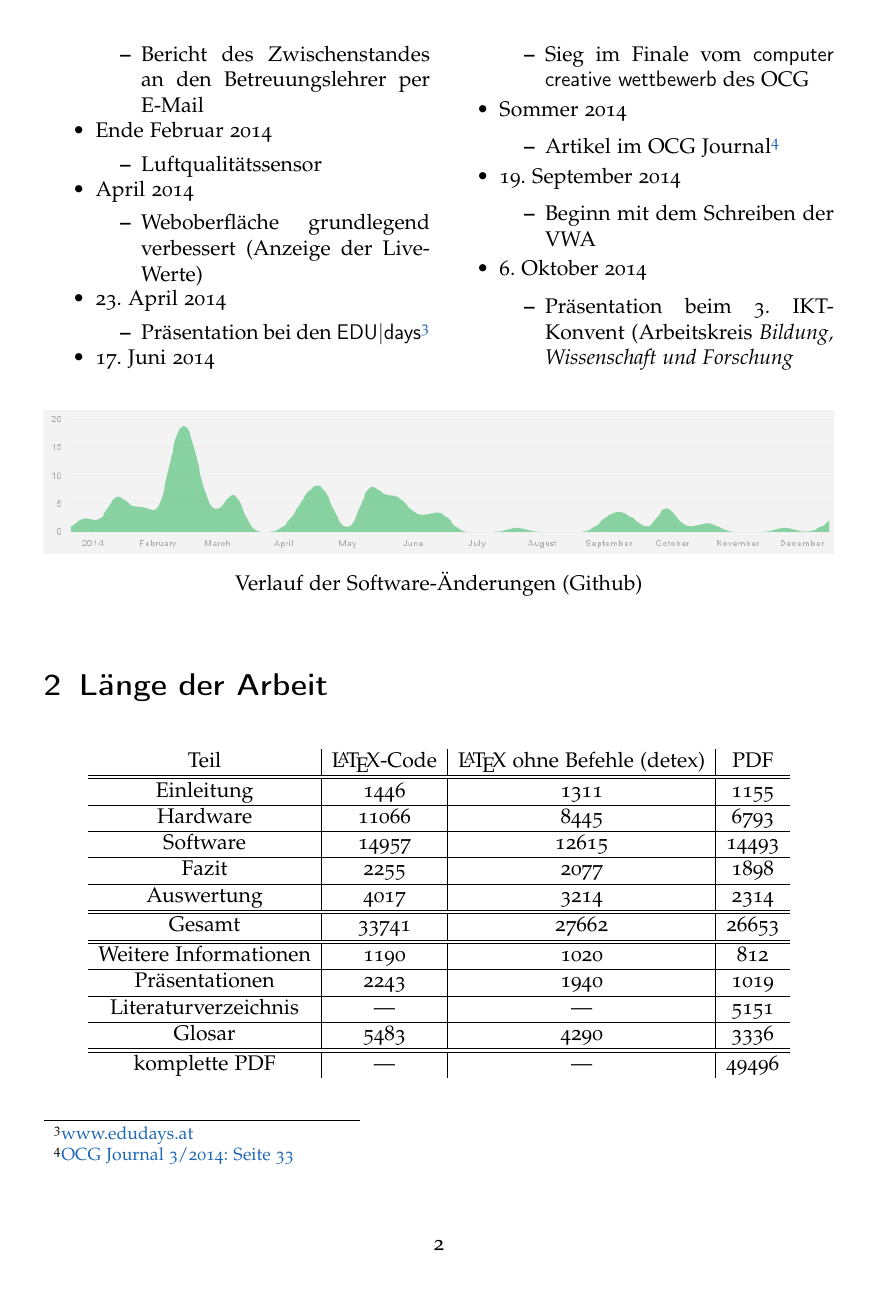
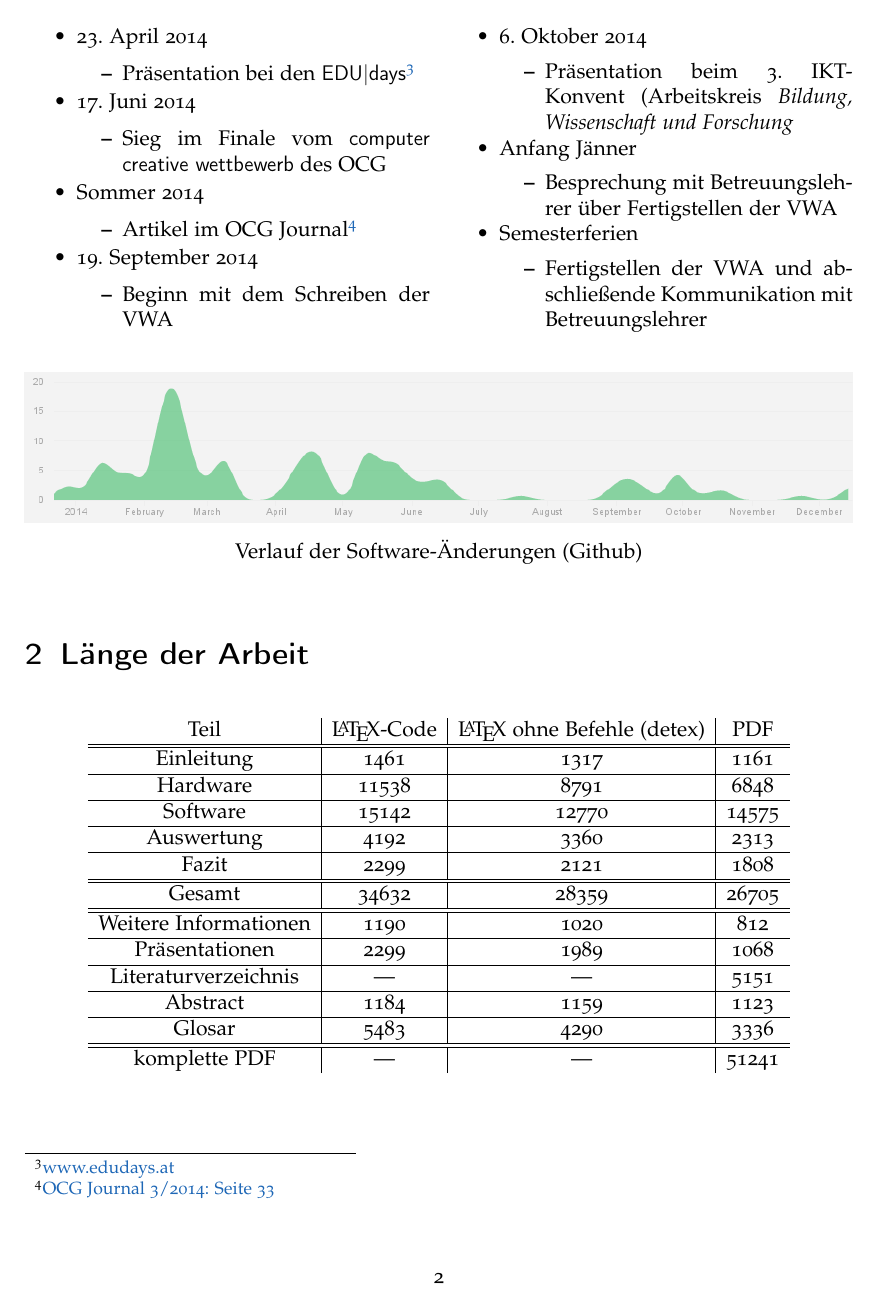
Before and after one commit to Findus23/VWA, a LaTeX document (begleitprotokoll.tex): page 2 of 2. Compiled offline with pdfLaTeX.

Commit message:
fertiges Begleitprotokoll

```diff
--- a/begleitprotokoll.tex
+++ b/begleitprotokoll.tex
@@ -1,4 +1,4 @@
-\documentclass[12pt,a4paper,oneside]{scrartcl}
+\documentclass[12pt,a4paper,oneside,DIV=14]{scrartcl}
 \usepackage[utf8]{inputenc}
 \usepackage[ngerman]{babel}
 \usepackage[T1]{fontenc}
@@ -115,7 +115,14 @@
 	\begin{itemize}
 		\item Präsentation beim 3. IKT-Konvent (Arbeitskreis \emph{Bildung, Wissenschaft und Forschung}
 	\end{itemize}
-
+	\item Anfang Jänner
+	\begin{itemize}
+		\item Besprechung mit Betreuungslehrer über Fertigstellen der VWA
+	\end{itemize}
+	\item Semesterferien
+	\begin{itemize}
+		\item Fertigstellen der VWA und abschließende Kommunikation mit Betreuungslehrer
+	\end{itemize}
 \end{itemize}
 \end{multicols}
 \begin{figure}[h]
@@ -132,17 +139,20 @@
 	\begin{tabular}{c|c|c|c}
 	Teil		&	\LaTeX-Code & \LaTeX\ ohne Befehle (detex) & PDF \\
 	\hline\hline
-	Einleitung	& 1446 & 1311 & 1155\\\hline
-	Hardware	 & 11066	 & 8445 & 6793\\\hline
-	Software	& 14957 & 12615 & 14493	\\ \hline
-	Fazit & 2255 & 2077 & 1898 \\ \hline
-	Auswertung & 4017 & 3214 & 2314 \\ \hline\hline
-	Gesamt	& 33741  & 27662 & 26653 \\ \hline\hline
+	Einleitung	& 1461 & 1317 & 1161\\\hline
+	Hardware	 & 11538	 & 8791 & 6848\\\hline
+	Software	& 15142 & 12770 & 14575	\\ \hline
+	Auswertung & 4192 & 3360 & 2313 \\ \hline
+	Fazit & 2299 & 2121 & 1808 \\ \hline\hline
+
+	Gesamt	& 34632  & 28359 & 26705 \\ \hline\hline
+
 	Weitere Informationen & 1190 & 1020 & 812 \\ \hline
-	Präsentationen & 2243 & 1940 & 1019 \\ \hline
+	Präsentationen & 2299 & 1989 & 1068 \\ \hline
 	Literaturverzeichnis & --- & --- & 5151 \\\hline
+	Abstract & 1184 & 1159 & 1123 \\\hline
 	Glosar & 5483 & 4290 & 3336 \\ \hline	\hline
-	komplette PDF & --- & --- & 49496 \\
+	komplette PDF & --- & --- & 51241 \\
 	\end{tabular}
 \end{table}
 \end{document}
```
Also changed, not shown: begleitprotokoll.pdf.
